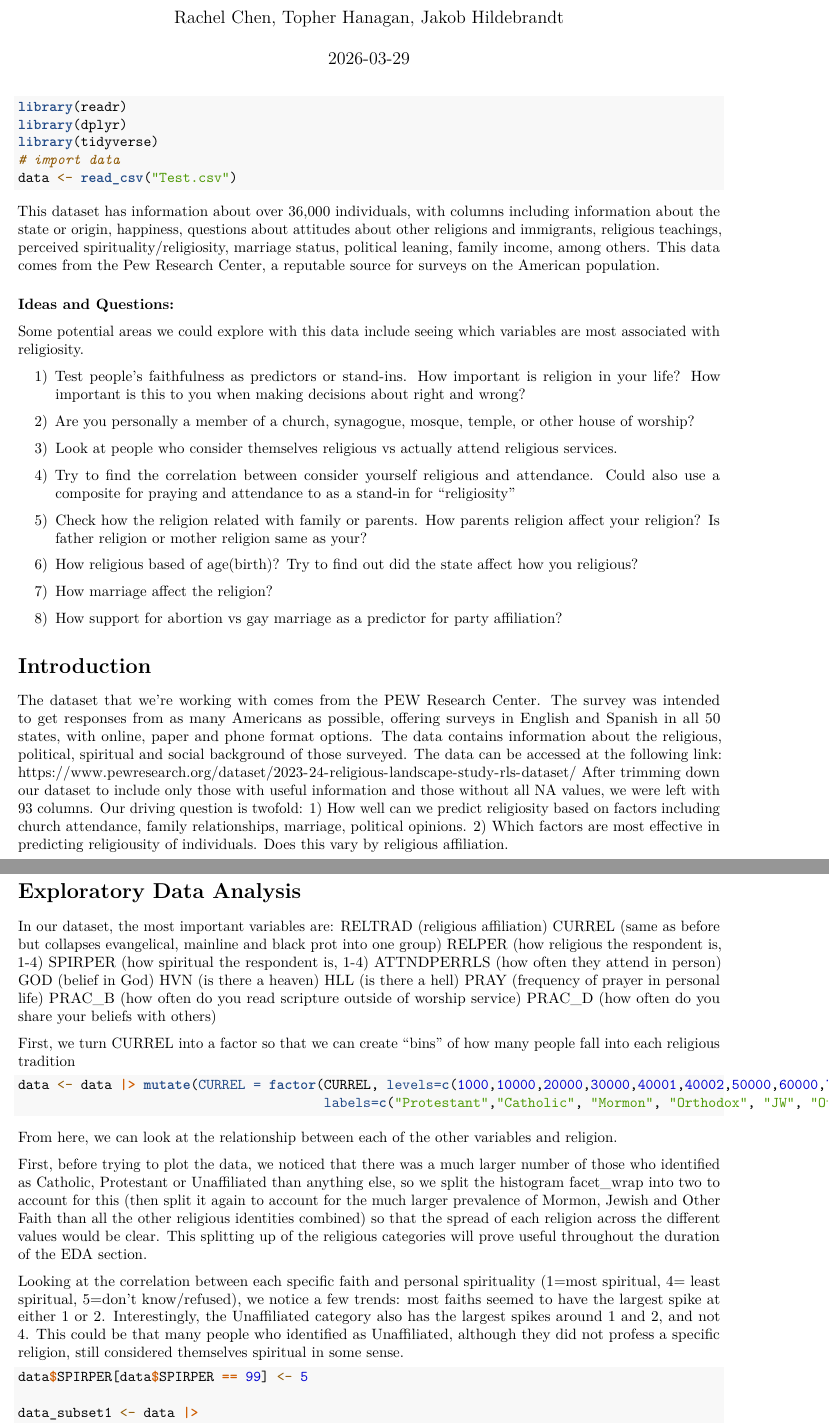
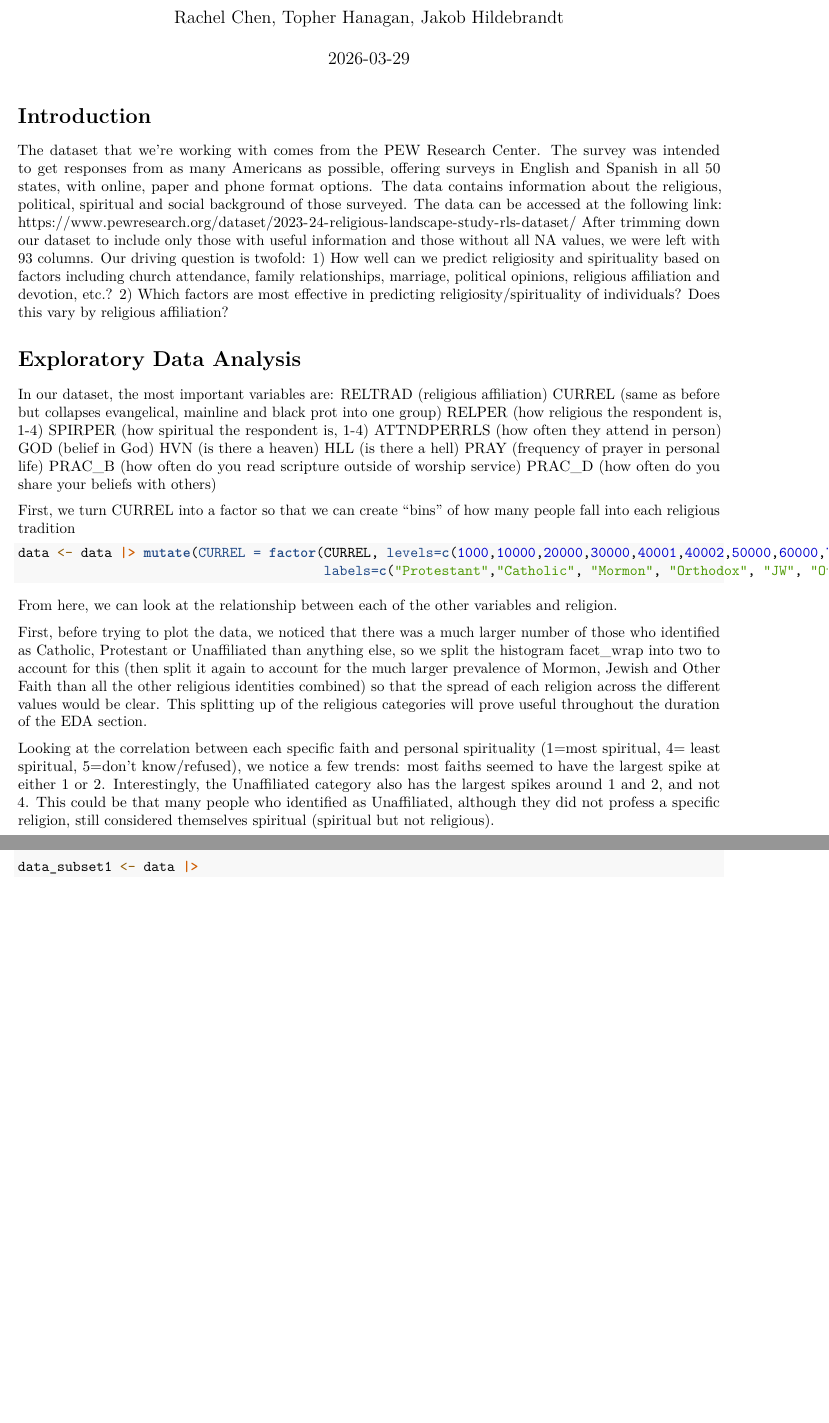
Before and after one commit to RachelChen129/Religion_data_file, an R Markdown document (religion_project.Rmd): two parts of pages 1 and 2 of 6 before the commit and two parts of pages 1 and 2 of 5 after it, joined at a grey line, cut so that both start at the same text, the shorter picture padded with empty space. Rendered offline with R 4.5, knitr and Pandoc, then LaTeX, with nearby package versions; the code chunks are not run, so their results and figures are left out; both versions are drawn in the output format of the newer one.

Commit message:
small changes

````diff
--- a/religion_project.Rmd
+++ b/religion_project.Rmd
@@ -2,7 +2,9 @@
 title: "religion_project"
 author: "Rachel Chen, Topher Hanagan, Jakob Hildebrandt"
 date: "2026-03-29"
-output: html_document
+output:
+  pdf_document: default
+  html_document: default
 ---
 
 ```{r setup, include=FALSE}
@@ -17,34 +19,11 @@ library(tidyverse)
 data <- read_csv("Test.csv")
 ```
 
-This dataset has information about over 36,000 individuals, with columns including information about the state or origin, happiness, questions about attitudes about other religions and immigrants, religious teachings, perceived spirituality/religiosity, marriage status, political leaning, family income, among others. This data comes from the Pew Research Center, a reputable source for surveys on the American population.
-
-### Ideas and Questions:
-
-Some potential areas we could explore with this data include seeing which variables are most associated with religiosity.
-
-1) Test people's faithfulness as predictors or stand-ins. How important is religion in your life? How important is this to you when making decisions about right and wrong?
-
-2) Are you personally a member of a church, synagogue, mosque, temple, or other house of worship?
-
-3) Look at people who consider themselves religious vs actually attend religious services.
-
-4) Try to find the correlation between consider yourself religious and attendance. Could also use a composite for praying and attendance to as a stand-in for "religiosity"
-
-5) Check how the religion related with family or parents. How parents religion affect your religion? Is father religion or mother religion same as your?
-
-6) How religious based of age(birth)? Try to find out did the state affect how you religious?
-
-7) How marriage affect the religion?
-
-8) How support for abortion vs gay marriage as a predictor for party affiliation?
-
-
 
 # Introduction
 The dataset that we're working with comes from the PEW Research Center. The survey was intended to get responses from as many Americans as possible, offering surveys in English and Spanish in all 50 states, with online, paper and phone format options. The data contains information about the religious, political, spiritual and social background of those surveyed. The data can be accessed at the following link: https://www.pewresearch.org/dataset/2023-24-religious-landscape-study-rls-dataset/
-After trimming down our dataset to include only those with useful information and those without all NA values, we were left with 93 columns. Our driving question is twofold: 1) How well can we predict religiosity based on factors including church attendance, family relationships, marriage, political opinions.
-2) Which factors are most effective in predicting religiousity of individuals. Does this vary by religious affiliation.
+After trimming down our dataset to include only those with useful information and those without all NA values, we were left with 93 columns. Our driving question is twofold: 1) How well can we predict religiosity and spirituality based on factors including church attendance, family relationships, marriage, political opinions, religious affiliation and devotion, etc.?
+2) Which factors are most effective in predicting religiosity/spirituality of individuals? Does this vary by religious affiliation?
 
 # Exploratory Data Analysis
 
@@ -74,7 +53,8 @@ From here, we can look at the relationship between each of the other variables a
 First, before trying to plot the data, we noticed that there was a much larger number of those who identified as Catholic, Protestant or Unaffiliated than anything else, so we split the histogram facet_wrap into two to account for this (then split it again to account for the much larger prevalence of Mormon, Jewish and Other Faith than all the other religious identities combined) so that the spread of each religion across the different values would be clear. This splitting up of the religious categories will prove useful throughout the duration of the EDA section.
 
 
-Looking at the correlation between each specific faith and personal spirituality (1=most spiritual, 4= least spiritual, 5=don't know/refused), we notice a few trends: most faiths seemed to have the largest spike at either 1 or 2. Interestingly, the Unaffiliated category also has the largest spikes around 1 and 2, and not 4. This could be that many people who identified as Unaffiliated, although they did not profess a specific religion, still considered themselves spiritual in some sense.
+Looking at the correlation between each specific faith and personal spirituality (1=most spiritual, 4= least spiritual, 5=don't know/refused), we notice a few trends: most faiths seemed to have the largest spike at either 1 or 2. Interestingly, the Unaffiliated category also has the largest spikes around 1 and 2, and not 4. This could be that many people who identified as Unaffiliated, although they did not profess a specific religion, still considered themselves spiritual (spiritual but not religious).
+
 ```{r, message=FALSE}
 data$SPIRPER[data$SPIRPER == 99] <- 5
 
````
Also changed, not shown: religion_project.html, religion_project.Rmd (5 more changed lines), 1 other file.
